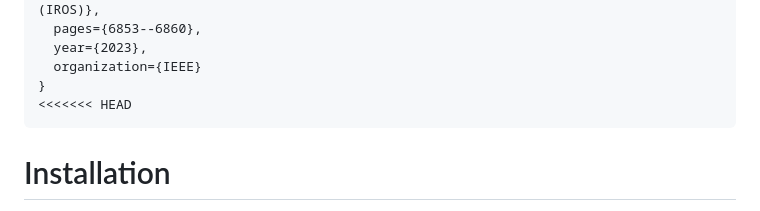
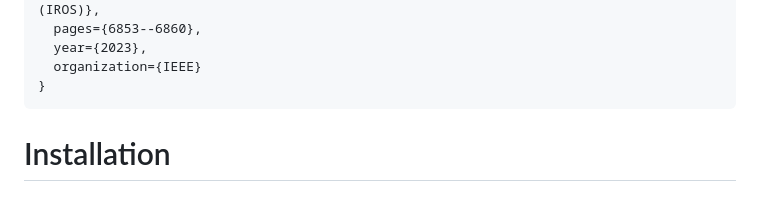
Before and after one commit to irsl-sbu/Task-Oriented-Grasping-from-Point-Cloud-Representation, a Markdown page: README.md, the part around the change. Drawn GitHub-style.

````diff
--- a/README.md
+++ b/README.md
@@ -18,7 +18,6 @@ Citation:
   year={2023},
   organization={IEEE}
 }
-<<<<<<< HEAD
 ```
 
 # Installation
````
